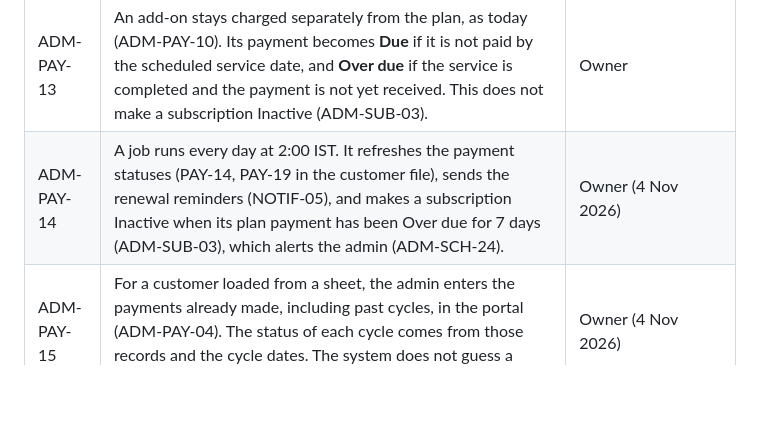
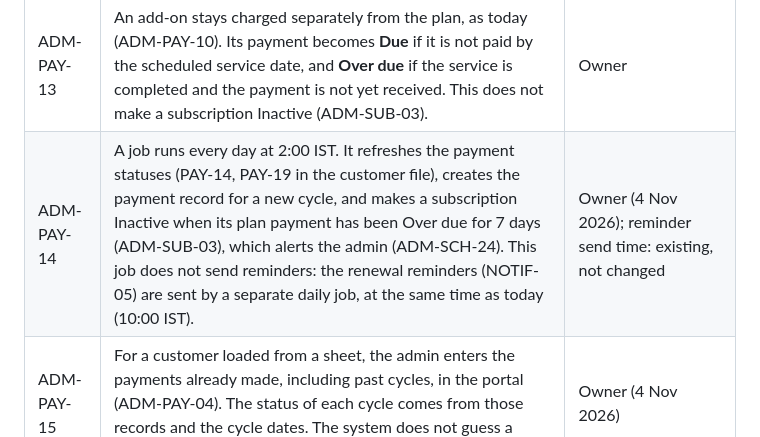
Before and after one commit to jazgitt/priveo, a Markdown page: docs/reqs/admin-functional-requirements.md, the part around the change. GitHub-like rendering; blank space fills up the shorter version.

```diff
--- a/docs/reqs/admin-functional-requirements.md
+++ b/docs/reqs/admin-functional-requirements.md
@@ -238,7 +238,7 @@ Capacity is worked out for each society, because crew and working slots belong t
 | ADM-PAY-11 | When a customer marks a plan or add-on payment as paid and its status becomes Initiated, the admin is alerted (ADM-ACC-09). | Owner |
 | ADM-PAY-12 | At the top of the Payments page the admin sees summary tiles: all payments, and for each status (Not Due, Due, Due today, Over due, Initiated, Paid) the number of payments and their total in rupees, for the chosen site. Choosing a status tile filters the list to that status. | Owner |
 | ADM-PAY-13 | An add-on stays charged separately from the plan, as today (ADM-PAY-10). Its payment becomes **Due** if it is not paid by the scheduled service date, and **Over due** if the service is completed and the payment is not yet received. This does not make a subscription Inactive (ADM-SUB-03). | Owner |
-| ADM-PAY-14 | A job runs every day at 2:00 IST. It refreshes the payment statuses (PAY-14, PAY-19 in the customer file), sends the renewal reminders (NOTIF-05), and makes a subscription Inactive when its plan payment has been Over due for 7 days (ADM-SUB-03), which alerts the admin (ADM-SCH-24). | Owner (4 Nov 2026) |
+| ADM-PAY-14 | A job runs every day at 2:00 IST. It refreshes the payment statuses (PAY-14, PAY-19 in the customer file), creates the payment record for a new cycle, and makes a subscription Inactive when its plan payment has been Over due for 7 days (ADM-SUB-03), which alerts the admin (ADM-SCH-24). This job does not send reminders: the renewal reminders (NOTIF-05) are sent by a separate daily job, at the same time as today (10:00 IST). | Owner (4 Nov 2026); reminder send time: existing, not changed |
 | ADM-PAY-15 | For a customer loaded from a sheet, the admin enters the payments already made, including past cycles, in the portal (ADM-PAY-04). The status of each cycle comes from those records and the cycle dates. The system does not guess a payment. | Owner (4 Nov 2026) |
 
 ---
```
Also changed, not shown: docs/reqs/customer-app-functional-requirements.md (+1 -1 lines).
